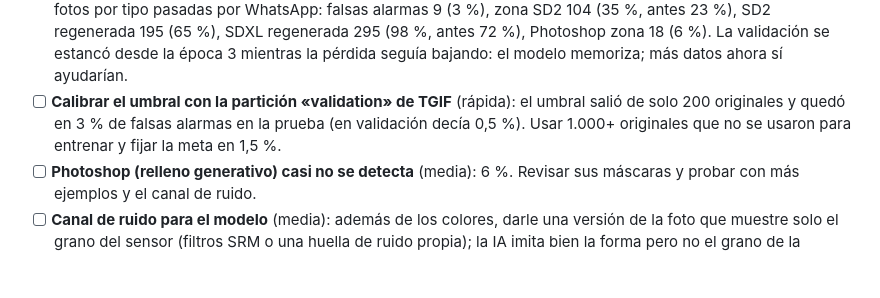
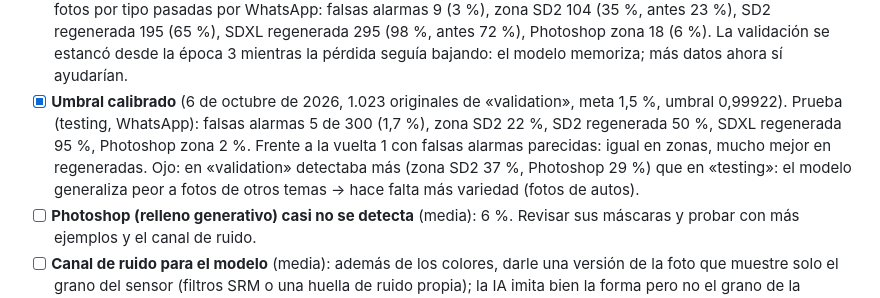
Before and after one commit to fabiiancardinale/forense, a Markdown page: IDEAS.md, the part around the change. GitHub-like rendering; blank space fills up the shorter version.

Commit message:
Ideas: resultados de la calibración del umbral
Co-Authored-By: Claude Opus 5.5 <noreply@anthropic.com>
Claude-Session: https://claude.ai/code/session_013phS6VMajHgfmMoGpECfQH

```diff
--- a/IDEAS.md
+++ b/IDEAS.md
@@ -30,7 +30,7 @@ Ningún método solo detecta todo: se combinan las tres capas.
 - [x] **Vuelta 2** (descartada): falsas alarmas 33 de 300 (11 %), zona SD2 45, SDXL regenerada 165, SD2 regenerada 107, Photoshop zona 24 de 300. Peor que la vuelta 1: las regeneradas completas tenían la máscara solo en la zona (corregido en la vuelta 3) y probablemente faltaron épocas. Se sigue usando la vuelta 1.
 - [ ] **Probar el modelo con la foto real** de Samsung editada y mandada por WhatsApp que Evidex no detectó.
 - [x] **Vuelta 3, mosaico a tamaño real** (6 de octubre de 2026, desde la vuelta 1, 25 épocas en 3,4 h). Prueba con 300 fotos por tipo pasadas por WhatsApp: falsas alarmas 9 (3 %), zona SD2 104 (35 %, antes 23 %), SD2 regenerada 195 (65 %), SDXL regenerada 295 (98 %, antes 72 %), Photoshop zona 18 (6 %). La validación se estancó desde la época 3 mientras la pérdida seguía bajando: el modelo memoriza; más datos ahora sí ayudarían.
-- [ ] **Calibrar el umbral con la partición «validation» de TGIF** (rápida): el umbral salió de solo 200 originales y quedó en 3 % de falsas alarmas en la prueba (en validación decía 0,5 %). Usar 1.000+ originales que no se usaron para entrenar y fijar la meta en 1,5 %.
+- [x] **Umbral calibrado** (6 de octubre de 2026, 1.023 originales de «validation», meta 1,5 %, umbral 0,99922). Prueba (testing, WhatsApp): falsas alarmas 5 de 300 (1,7 %), zona SD2 22 %, SD2 regenerada 50 %, SDXL regenerada 95 %, Photoshop zona 2 %. Frente a la vuelta 1 con falsas alarmas parecidas: igual en zonas, mucho mejor en regeneradas. Ojo: en «validation» detectaba más (zona SD2 37 %, Photoshop 29 %) que en «testing»: el modelo generaliza peor a fotos de otros temas → hace falta más variedad (fotos de autos).
 - [ ] **Photoshop (relleno generativo) casi no se detecta** (media): 6 %. Revisar sus máscaras y probar con más ejemplos y el canal de ruido.
 - [ ] **Canal de ruido para el modelo** (media): además de los colores, darle una versión de la foto que muestre solo el grano del sensor (filtros SRM o una huella de ruido propia); la IA imita bien la forma pero no el grano de la cámara.
 - [ ] **Modelo más grande** (después): efficientnet_b2 o similar si la vuelta 3 se queda corta; medir cuánto tarda por foto en el servidor.
```
